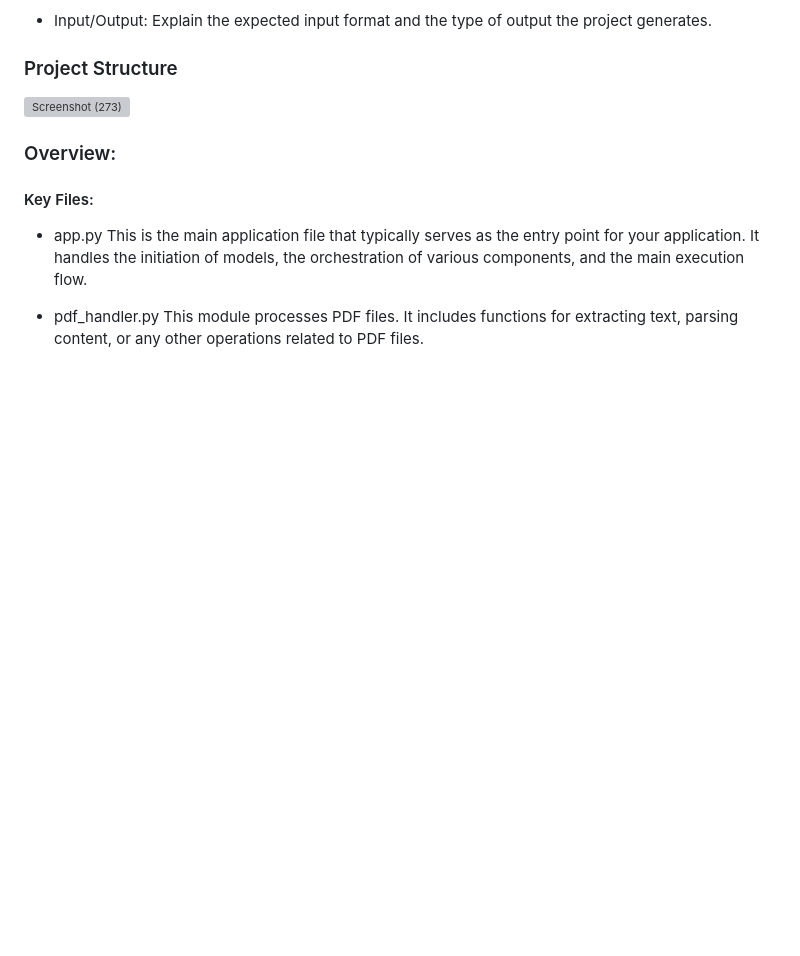
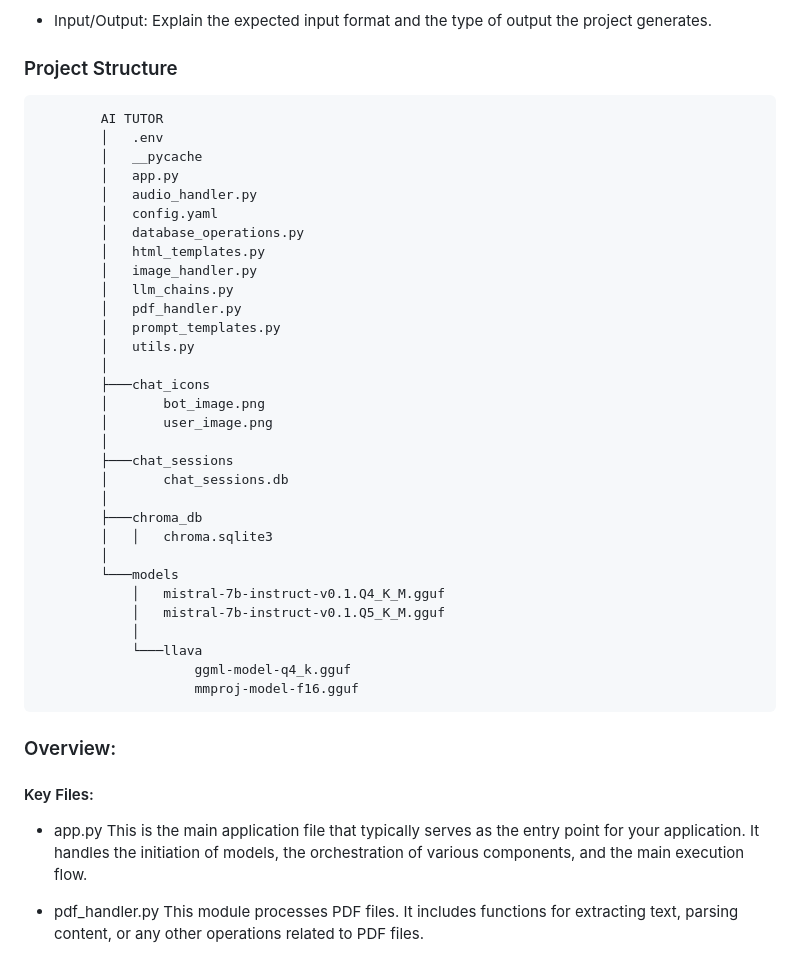
Before and after one commit to TimothyMuigai/ICS-3-project, a Markdown page: README.md, the part around the change. Rendered like a GitHub page; blank space fills up the shorter version; grey boxes are pictures that could not be loaded.

````diff
--- a/README.md
+++ b/README.md
@@ -83,9 +83,39 @@ cloning the github respository to your desired code editor:
         Explain the expected input format and the type of output the project generates.
 
 ### Project Structure
-
-![Screenshot (273)](https://github.com/TimothyMuigai/ICS-3-project/assets/143069621/62d0642b-cb79-4243-a7b8-289b9fd7771d)
-
+```
+        AI TUTOR
+        │   .env
+        │   __pycache
+        │   app.py
+        │   audio_handler.py
+        │   config.yaml
+        │   database_operations.py
+        │   html_templates.py
+        │   image_handler.py
+        │   llm_chains.py
+        │   pdf_handler.py
+        │   prompt_templates.py
+        │   utils.py
+        │
+        ├───chat_icons
+        │       bot_image.png
+        │       user_image.png
+        │
+        ├───chat_sessions
+        │       chat_sessions.db
+        │
+        ├───chroma_db
+        │   │   chroma.sqlite3
+        │
+        └───models
+            │   mistral-7b-instruct-v0.1.Q4_K_M.gguf
+            │   mistral-7b-instruct-v0.1.Q5_K_M.gguf
+            │
+            └───llava
+                    ggml-model-q4_k.gguf
+                    mmproj-model-f16.gguf
+```
 ### Overview:
 
 #### Key Files:
````
